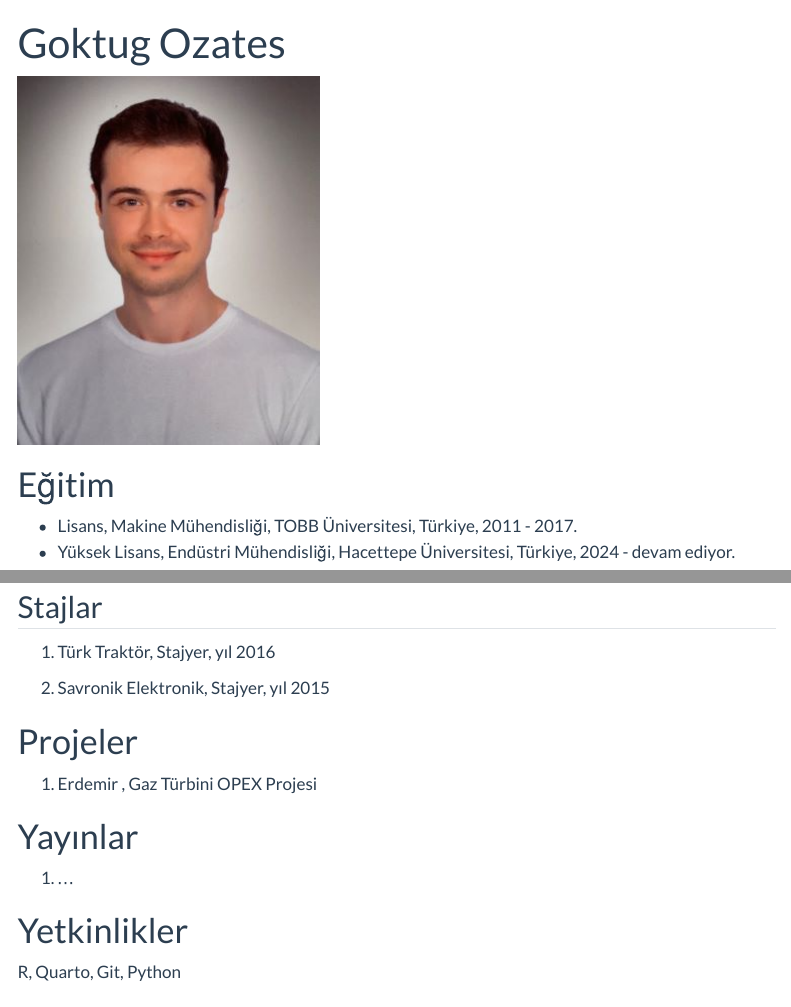
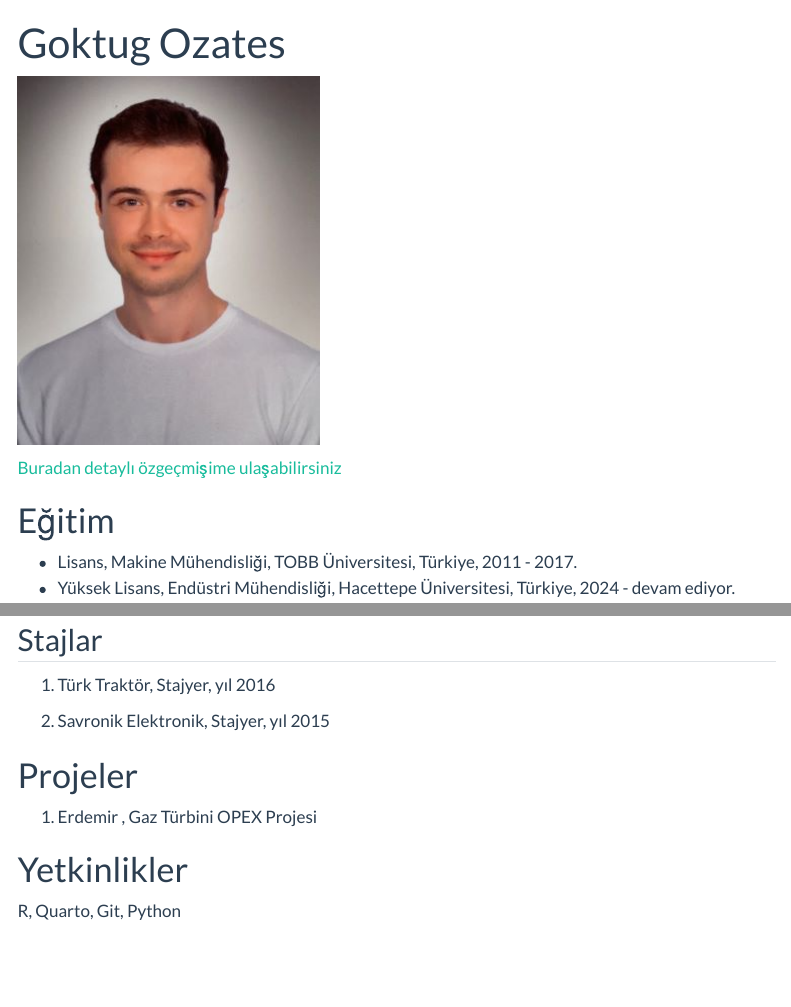
Before and after one commit to emu-hacettepe-analytics/muy665-bahar2024-aRsizlar, a Quarto document (takim/goktugozates.qmd): the page in a window 1100 px wide, from its top, and a second part further down, joined at a grey line. Rendered offline with R 4.5, knitr and Pandoc in place of Quarto, with nearby package versions; menus at the side of the page are left out.

Commit message:
CV güncellendi

```diff
--- a/takim/goktugozates.qmd
+++ b/takim/goktugozates.qmd
@@ -29,9 +31,6 @@ title: "Goktug Ozates"
 
 1.  Erdemir , Gaz Türbini OPEX Projesi
 
-# Yayınlar
-
-1.  ...
 
 # Yetkinlikler
 
```
Also changed, not shown: takim/goktugozates.qmd (6 more changed lines).
